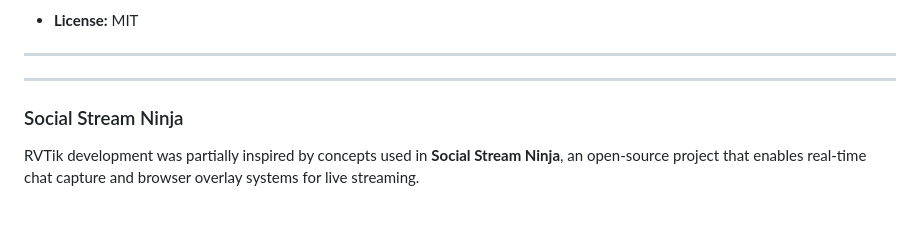
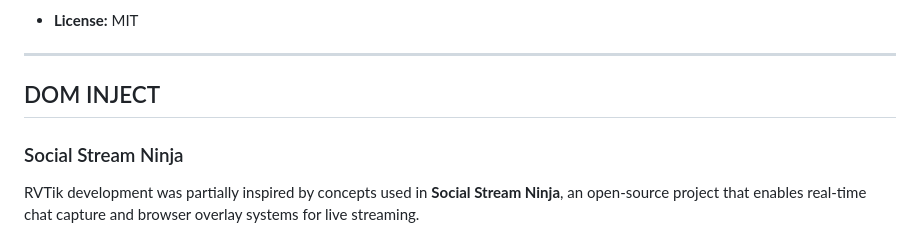
Before and after one commit to RuangVisual/rvtic-stream-overlay, a Markdown page: README.md, the part around the change. Drawn GitHub-style; blank space fills up the shorter version.

```diff
--- a/README.md
+++ b/README.md
@@ -245,7 +245,7 @@ Used for real-time communication between:
 
 ---
 
----
+## DOM INJECT
 
 ### Social Stream Ninja
 
```
